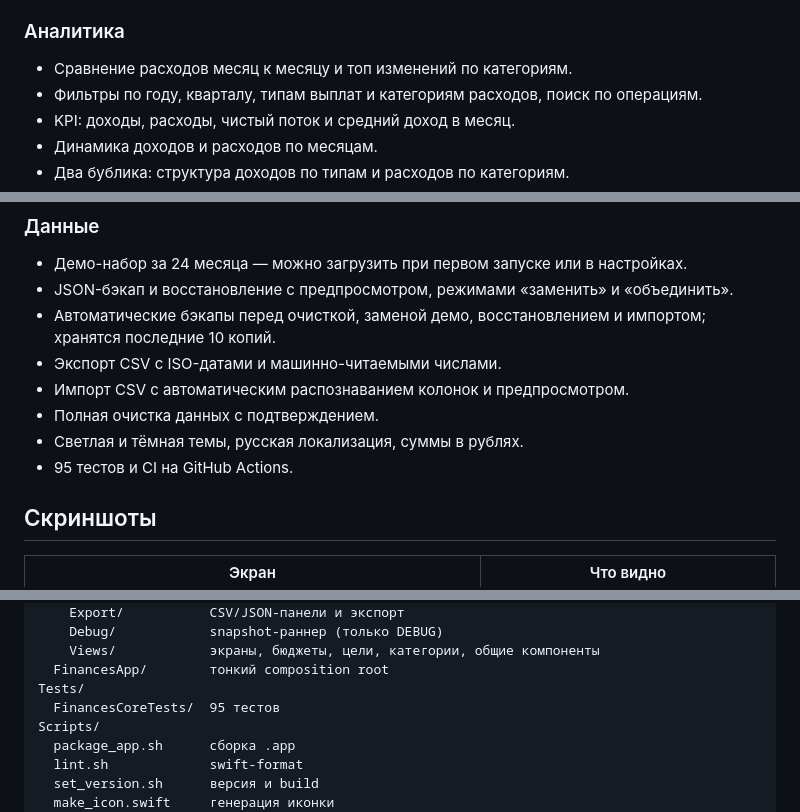
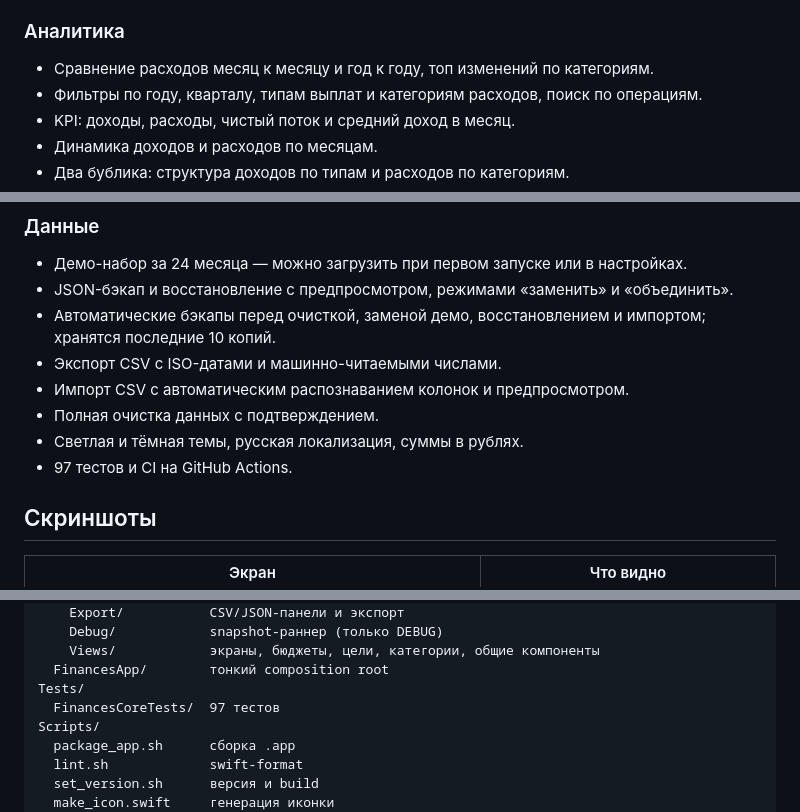
Before and after one commit to fso13/household-finances-apple, a Markdown page: README.md, 3 parts joined by grey strips. Rendered like a GitHub page.

Commit message:
feat: compare analytics year over year
- ComparisonService year totals and category changes
- month/year switch in analytics comparison card
- 97 unit tests

Refs #22

```diff
--- a/README.md
+++ b/README.md
@@ -85,7 +85,7 @@
 
 ### Аналитика
 
-- Сравнение расходов месяц к месяцу и топ изменений по категориям.
+- Сравнение расходов месяц к месяцу и год к году, топ изменений по категориям.
 - Фильтры по году, кварталу, типам выплат и категориям расходов, поиск по операциям.
 - KPI: доходы, расходы, чистый поток и средний доход в месяц.
 - Динамика доходов и расходов по месяцам.
@@ -106,7 +106,7 @@
 - Импорт CSV с автоматическим распознаванием колонок и предпросмотром.
 - Полная очистка данных с подтверждением.
 - Светлая и тёмная темы, русская локализация, суммы в рублях.
-- 95 тестов и CI на GitHub Actions.
+- 97 тестов и CI на GitHub Actions.
 
 ## Скриншоты
 
@@ -226,7 +226,7 @@ Sources/
     Views/            экраны, бюджеты, цели, категории, общие компоненты
   FinancesApp/        тонкий composition root
 Tests/
-  FinancesCoreTests/  95 тестов
+  FinancesCoreTests/  97 тестов
 Scripts/
   package_app.sh      сборка .app
   lint.sh             swift-format
```
Also changed, not shown: CHANGELOG.md (+3 -3 lines), ROADMAP.md (+3 -3 lines), Screenshots/analytics.png, docs/assets/analytics.png, 4 other files.
